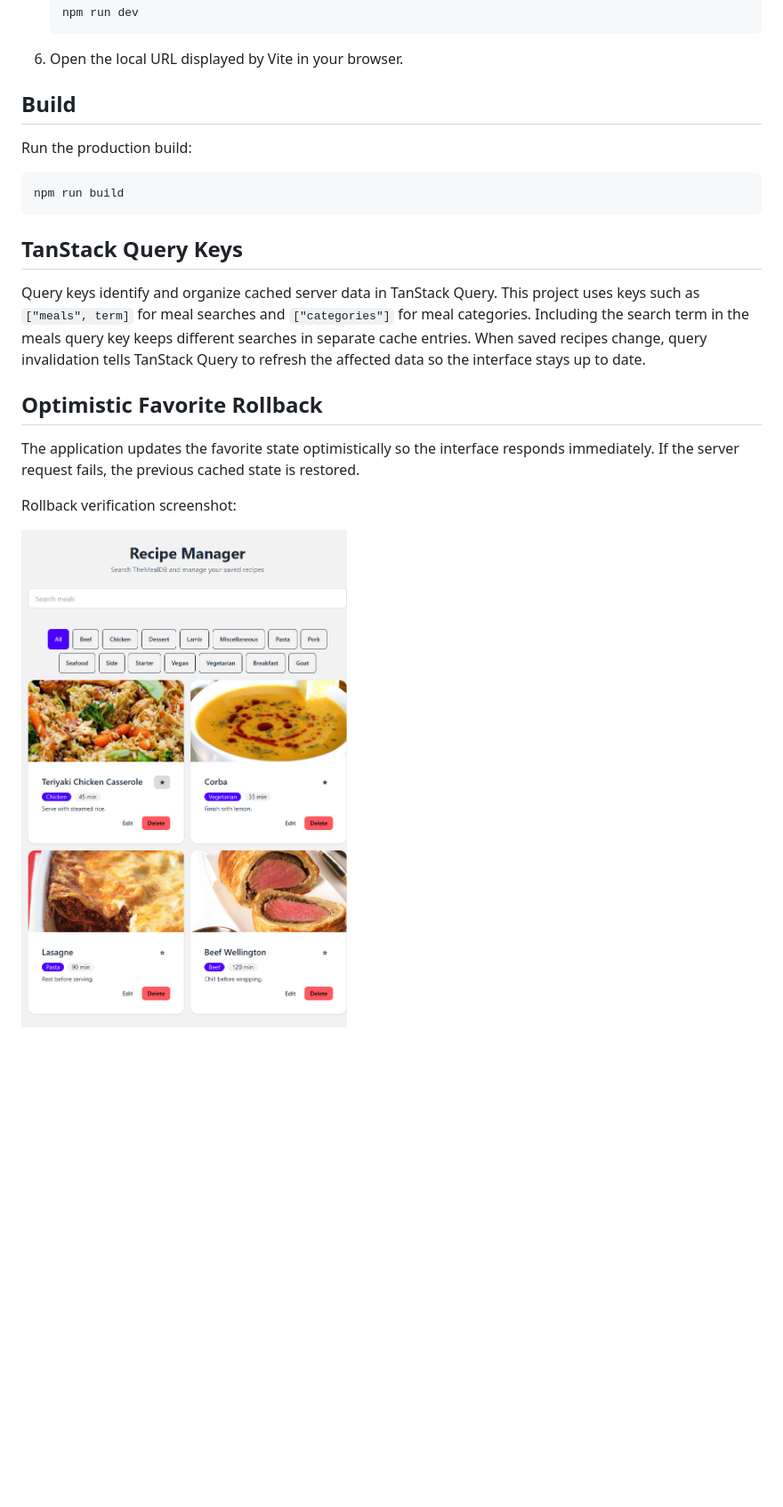
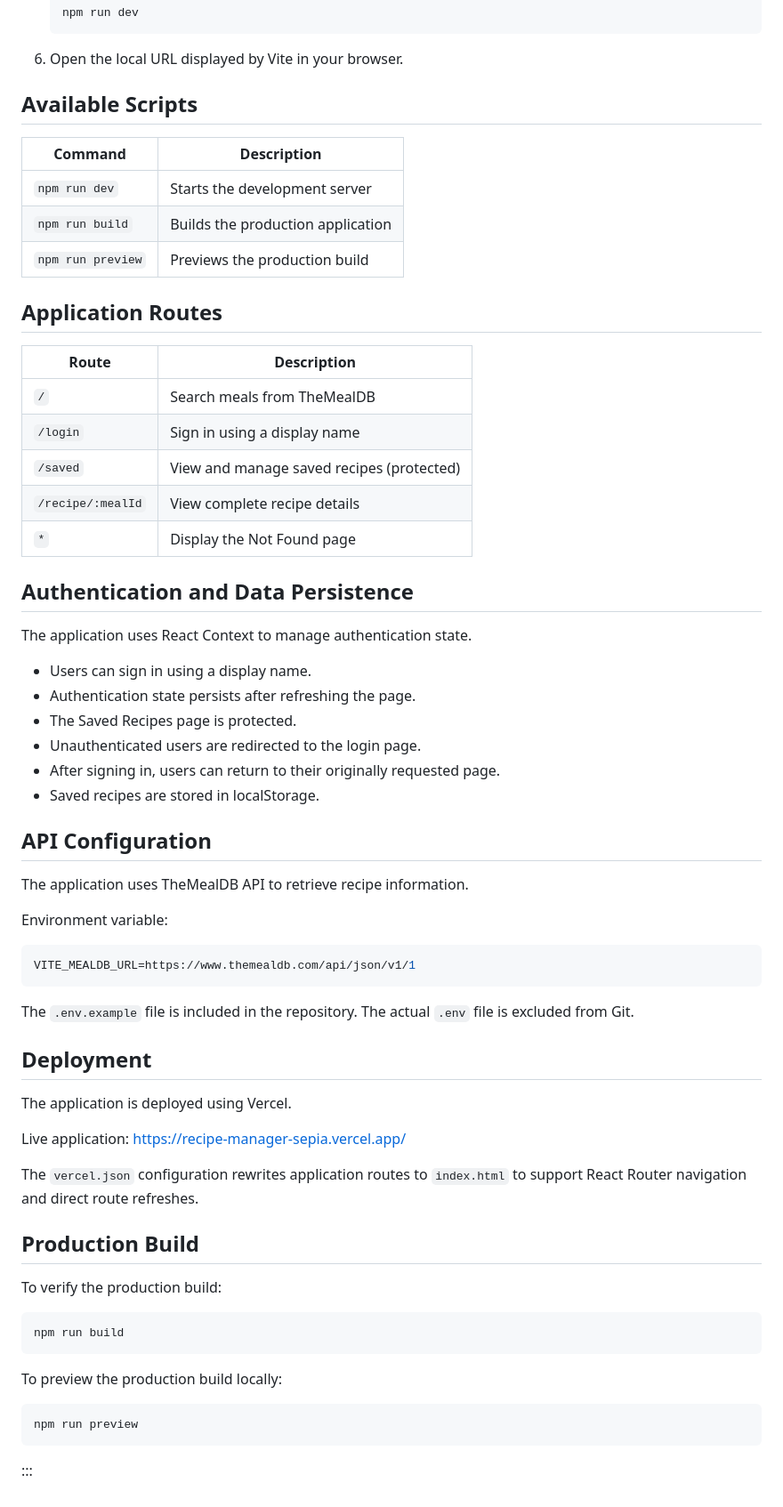
Before and after one commit to marksilva-123/recipe-manager, a Markdown page: README.md, the part around one of its changes. Shown at 89% size. Rendered like a GitHub page; blank space fills up the shorter version.

````diff
--- a/README.md
+++ b/README.md
@@ -42,22 +69,67 @@ https://recipe-manager-sepia.vercel.app/
 
 6. Open the local URL displayed by Vite in your browser.
 
-## Build
+## Available Scripts
 
-Run the production build:
+| Command | Description |
+|---|---|
+| `npm run dev` | Starts the development server |
+| `npm run build` | Builds the production application |
+| `npm run preview` | Previews the production build |
+
+## Application Routes
+
+| Route | Description |
+|---|---|
+| `/` | Search meals from TheMealDB |
+| `/login` | Sign in using a display name |
+| `/saved` | View and manage saved recipes (protected) |
+| `/recipe/:mealId` | View complete recipe details |
+| `*` | Display the Not Found page |
+
+## Authentication and Data Persistence
+
+The application uses React Context to manage authentication state.
+
+- Users can sign in using a display name.
+- Authentication state persists after refreshing the page.
+- The Saved Recipes page is protected.
+- Unauthenticated users are redirected to the login page.
+- After signing in, users can return to their originally requested page.
+- Saved recipes are stored in localStorage.
+
+## API Configuration
+
+The application uses TheMealDB API to retrieve recipe information.
+
+Environment variable:
+
+```env
+VITE_MEALDB_URL=https://www.themealdb.com/api/json/v1/1
+```
+
+The `.env.example` file is included in the repository. The actual `.env` file is excluded from Git.
+
+## Deployment
+
+The application is deployed using Vercel.
+
+Live application: https://recipe-manager-sepia.vercel.app/
+
+The `vercel.json` configuration rewrites application routes to `index.html` to support React Router navigation and direct route refreshes.
+
+## Production Build
+
+To verify the production build:
 
 ```bash
 npm run build
 ```
 
-## TanStack Query Keys
+To preview the production build locally:
 
-Query keys identify and organize cached server data in TanStack Query. This project uses keys such as `["meals", term]` for meal searches and `["categories"]` for meal categories. Including the search term in the meals query key keeps different searches in separate cache entries. When saved recipes change, query invalidation tells TanStack Query to refresh the affected data so the interface stays up to date.
+```bash
+npm run preview
+```
 
-## Optimistic Favorite Rollback
-
-The application updates the favorite state optimistically so the interface responds immediately. If the server request fails, the previous cached state is restored.
-
-Rollback verification screenshot:
-
-![Optimistic favorite rollback](./docs-rollback.png)
+:::
````
Also changed, not shown: other parts of README.md (+38 -11 lines), docs/recipe-manager.png (added).
